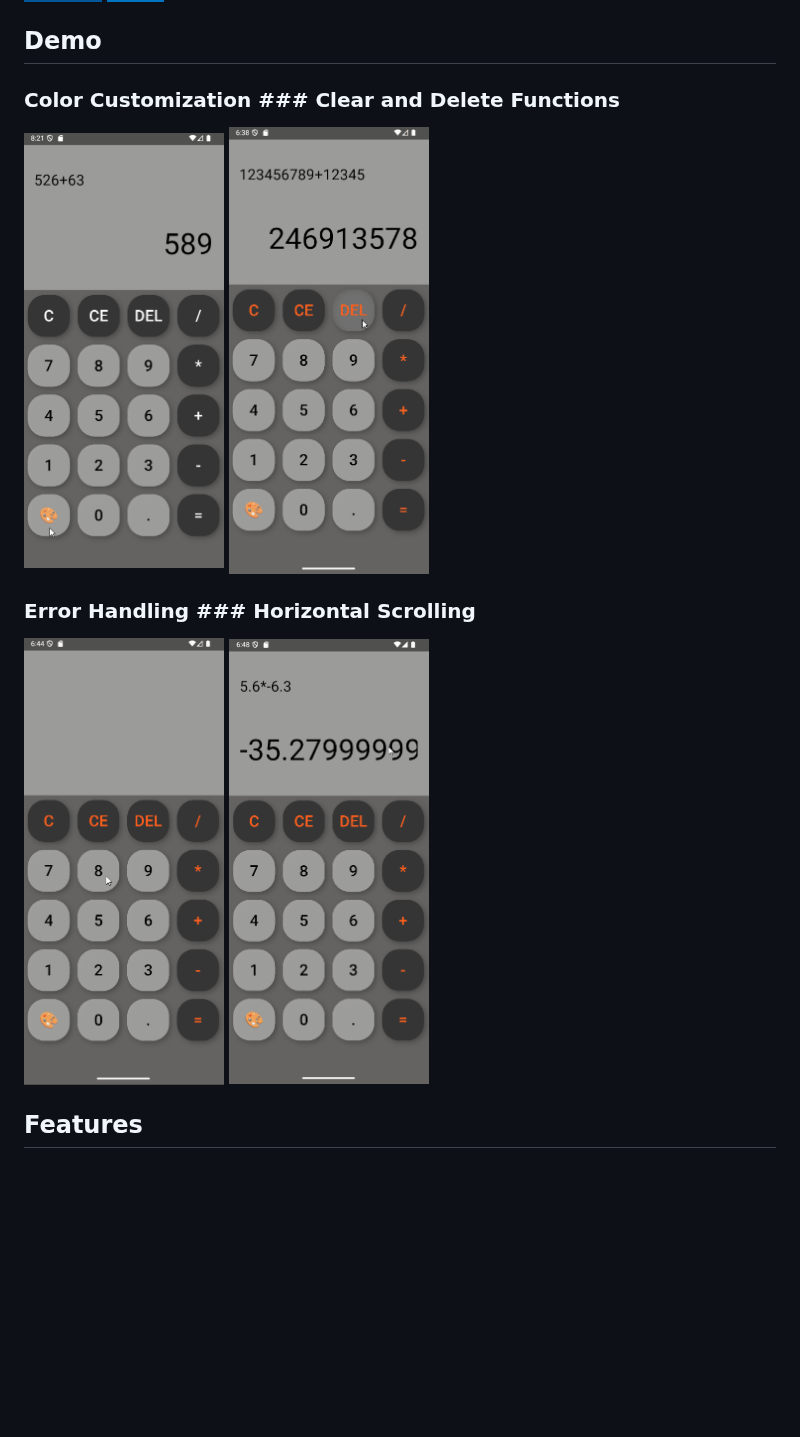
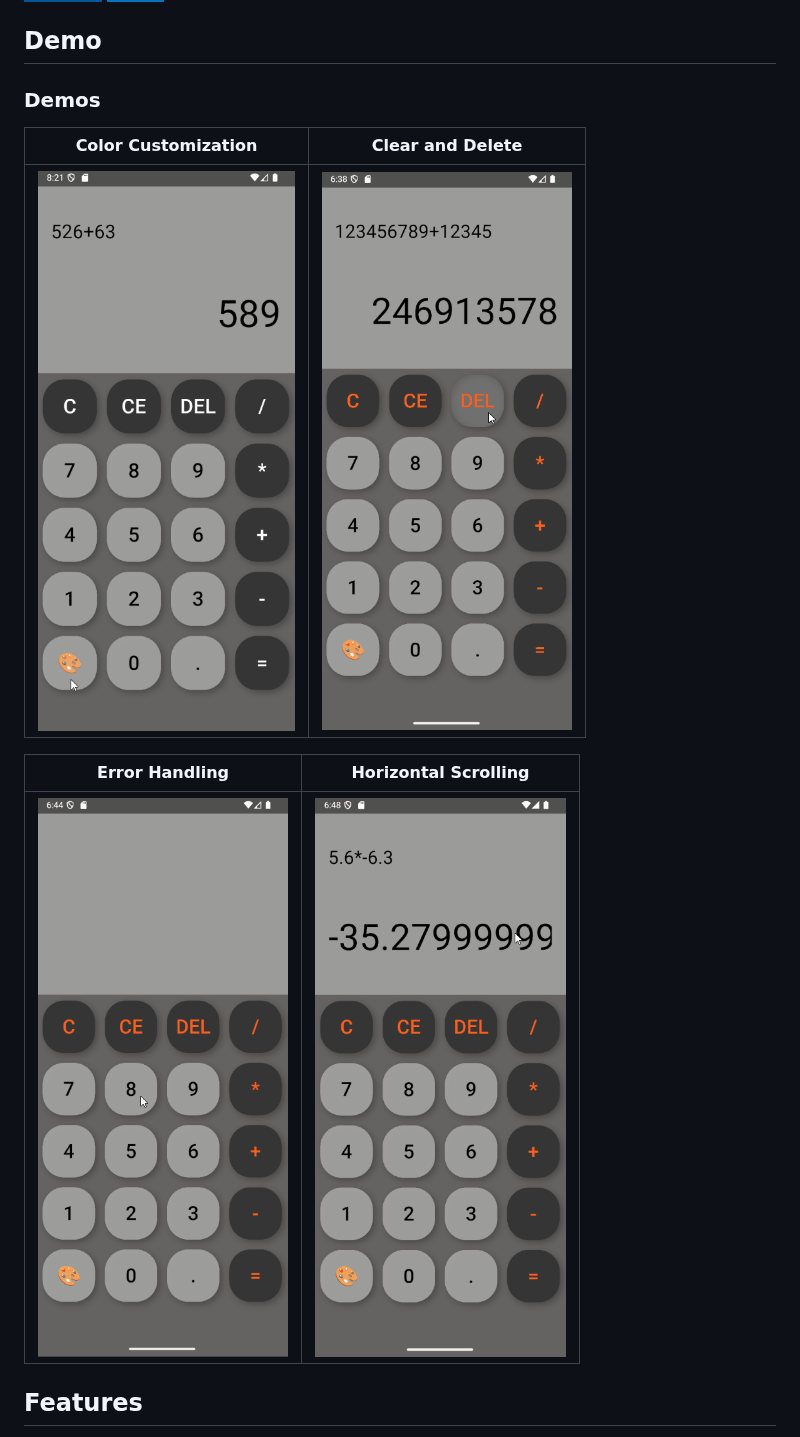
Before and after one commit to SpiritualMaddie/flutterCalculator, a Markdown page: README.md, the part around the change. Drawn GitHub-style; badges without logos; blank space fills up the shorter version.

```diff
--- a/README.md
+++ b/README.md
@@ -7,14 +7,15 @@ A simple calculator built with Flutter, featuring animated buttons and customiza
 
 ## Demo
 
-### Color Customization        ### Clear and Delete Functions
-<img src="demos/color_change.gif" width="200">        <img src="demos/c_delete.gif" width="200">
+### Demos
 
+| Color Customization | Clear and Delete |
+|:---:|:---:|
+| <img src="demos/color_change.gif" width="300"> | <img src="demos/c_delete.gif" width="300"> |
 
-
-
-### Error Handling        ### Horizontal Scrolling
-<img src="demos/error_handling.gif" width="200">        <img src="demos/scroll.gif" width="200">
+| Error Handling | Horizontal Scrolling |
+|:---:|:---:|
+| <img src="demos/error_handling.gif" width="300"> | <img src="demos/scroll.gif" width="300"> |
 
 
 
```
